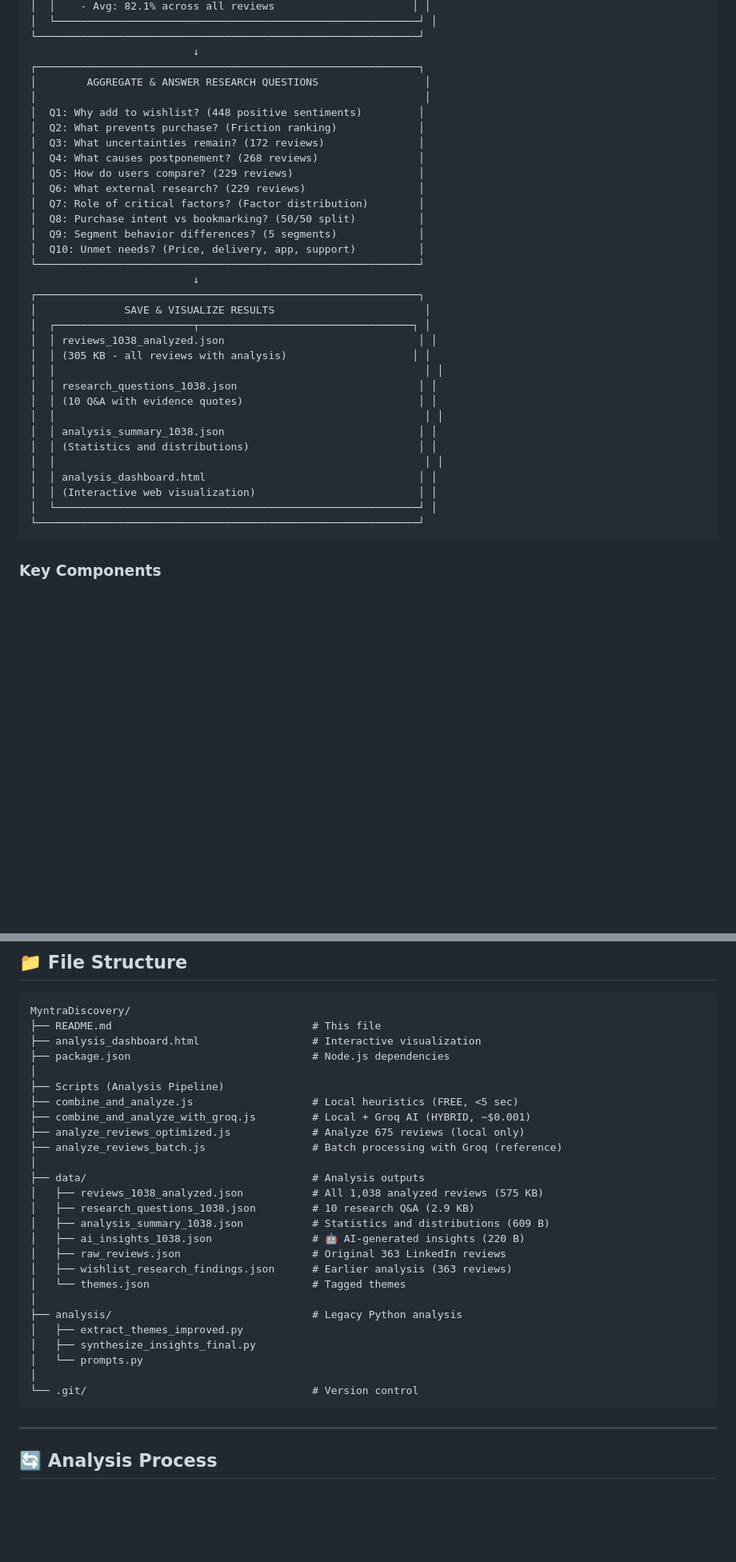
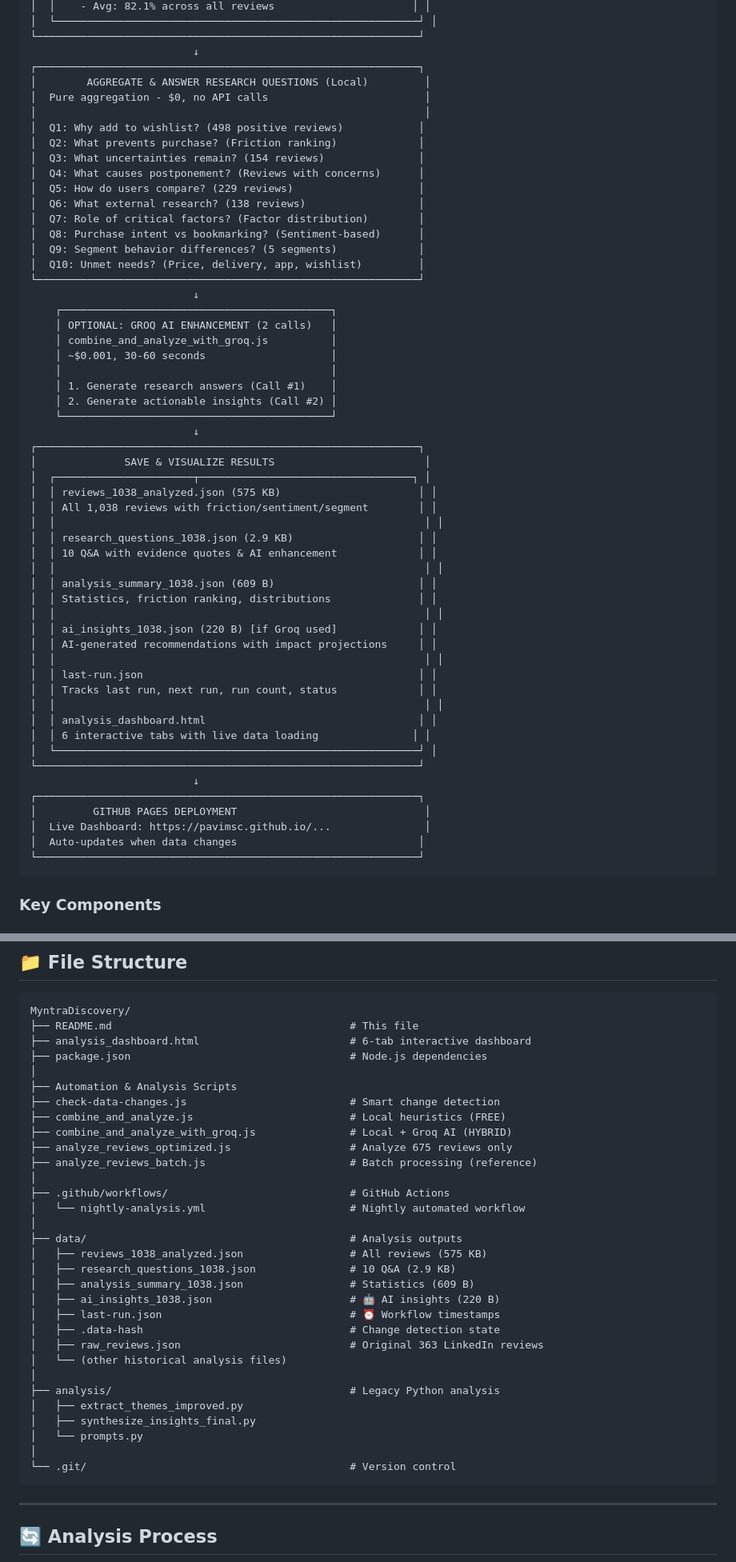
Before and after one commit to pavimsc/MyntraDiscovery, a Markdown page: README.md, 2 parts joined by grey strips. Shown at 80% size. GitHub-like rendering; blank space fills up the shorter version.

````diff
--- a/README.md
+++ b/README.md
@@ -123,35 +179,57 @@ node combine_and_analyze.js
 └─────────────────────────────────────────────────────────────┘
                           ↓
 ┌─────────────────────────────────────────────────────────────┐
-│        AGGREGATE & ANSWER RESEARCH QUESTIONS                 │
+│        AGGREGATE & ANSWER RESEARCH QUESTIONS (Local)         │
+│  Pure aggregation - $0, no API calls                         │
 │                                                              │
-│  Q1: Why add to wishlist? (448 positive sentiments)         │
+│  Q1: Why add to wishlist? (498 positive reviews)            │
 │  Q2: What prevents purchase? (Friction ranking)             │
-│  Q3: What uncertainties remain? (172 reviews)               │
-│  Q4: What causes postponement? (268 reviews)                │
+│  Q3: What uncertainties remain? (154 reviews)               │
+│  Q4: What causes postponement? (Reviews with concerns)      │
 │  Q5: How do users compare? (229 reviews)                    │
-│  Q6: What external research? (229 reviews)                  │
+│  Q6: What external research? (138 reviews)                  │
 │  Q7: Role of critical factors? (Factor distribution)        │
-│  Q8: Purchase intent vs bookmarking? (50/50 split)          │
+│  Q8: Purchase intent vs bookmarking? (Sentiment-based)      │
 │  Q9: Segment behavior differences? (5 segments)             │
-│  Q10: Unmet needs? (Price, delivery, app, support)          │
+│  Q10: Unmet needs? (Price, delivery, app, wishlist)         │
 └─────────────────────────────────────────────────────────────┘
+                          ↓
+    ┌───────────────────────────────────────────┐
+    │ OPTIONAL: GROQ AI ENHANCEMENT (2 calls)   │
+    │ combine_and_analyze_with_groq.js          │
+    │ ~$0.001, 30-60 seconds                    │
+    │                                           │
+    │ 1. Generate research answers (Call #1)    │
+    │ 2. Generate actionable insights (Call #2) │
+    └───────────────────────────────────────────┘
                           ↓
 ┌─────────────────────────────────────────────────────────────┐
 │              SAVE & VISUALIZE RESULTS                        │
 │  ┌──────────────────────┬──────────────────────────────────┐ │
-│  │ reviews_1038_analyzed.json                               │ │
-│  │ (305 KB - all reviews with analysis)                    │ │
+│  │ reviews_1038_analyzed.json (575 KB)                      │ │
+│  │ All 1,038 reviews with friction/sentiment/segment        │ │
 │  │                                                           │ │
-│  │ research_questions_1038.json                             │ │
-│  │ (10 Q&A with evidence quotes)                            │ │
+│  │ research_questions_1038.json (2.9 KB)                    │ │
+│  │ 10 Q&A with evidence quotes & AI enhancement             │ │
 │  │                                                           │ │
-│  │ analysis_summary_1038.json                               │ │
-│  │ (Statistics and distributions)                           │ │
+│  │ analysis_summary_1038.json (609 B)                       │ │
+│  │ Statistics, friction ranking, distributions              │ │
+│  │                                                           │ │
+│  │ ai_insights_1038.json (220 B) [if Groq used]             │ │
+│  │ AI-generated recommendations with impact projections     │ │
+│  │                                                           │ │
+│  │ last-run.json                                            │ │
+│  │ Tracks last run, next run, run count, status             │ │
 │  │                                                           │ │
 │  │ analysis_dashboard.html                                  │ │
-│  │ (Interactive web visualization)                          │ │
+│  │ 6 interactive tabs with live data loading               │ │
 │  └──────────────────────────────────────────────────────────┘ │
+└─────────────────────────────────────────────────────────────┘
+                          ↓
+┌─────────────────────────────────────────────────────────────┐
+│         GITHUB PAGES DEPLOYMENT                              │
+│  Live Dashboard: https://pavimsc.github.io/...               │
+│  Auto-updates when data changes                             │
 └─────────────────────────────────────────────────────────────┘
 ```
 
@@ -216,31 +294,36 @@ frictionPatterns = {
 
 ```
 MyntraDiscovery/
-├── README.md                                # This file
-├── analysis_dashboard.html                  # Interactive visualization
-├── package.json                             # Node.js dependencies
+├── README.md                                      # This file
+├── analysis_dashboard.html                        # 6-tab interactive dashboard
+├── package.json                                   # Node.js dependencies
 │
-├── Scripts (Analysis Pipeline)
-├── combine_and_analyze.js                   # Local heuristics (FREE, <5 sec)
-├── combine_and_analyze_with_groq.js         # Local + Groq AI (HYBRID, ~$0.001)
-├── analyze_reviews_optimized.js             # Analyze 675 reviews (local only)
-├── analyze_reviews_batch.js                 # Batch processing with Groq (reference)
+├── Automation & Analysis Scripts
+├── check-data-changes.js                          # Smart change detection
+├── combine_and_analyze.js                         # Local heuristics (FREE)
+├── combine_and_analyze_with_groq.js               # Local + Groq AI (HYBRID)
+├── analyze_reviews_optimized.js                   # Analyze 675 reviews only
+├── analyze_reviews_batch.js                       # Batch processing (reference)
 │
-├── data/                                    # Analysis outputs
-│   ├── reviews_1038_analyzed.json           # All 1,038 analyzed reviews (575 KB)
-│   ├── research_questions_1038.json         # 10 research Q&A (2.9 KB)
-│   ├── analysis_summary_1038.json           # Statistics and distributions (609 B)
-│   ├── ai_insights_1038.json                # 🤖 AI-generated insights (220 B)
-│   ├── raw_reviews.json                     # Original 363 LinkedIn reviews
-│   ├── wishlist_research_findings.json      # Earlier analysis (363 reviews)
-│   └── themes.json                          # Tagged themes
+├── .github/workflows/                             # GitHub Actions
+│   └── nightly-analysis.yml                       # Nightly automated workflow
 │
-├── analysis/                                # Legacy Python analysis
+├── data/                                          # Analysis outputs
+│   ├── reviews_1038_analyzed.json                 # All reviews (575 KB)
+│   ├── research_questions_1038.json               # 10 Q&A (2.9 KB)
+│   ├── analysis_summary_1038.json                 # Statistics (609 B)
+│   ├── ai_insights_1038.json                      # 🤖 AI insights (220 B)
+│   ├── last-run.json                              # ⏰ Workflow timestamps
+│   ├── .data-hash                                 # Change detection state
+│   ├── raw_reviews.json                           # Original 363 LinkedIn reviews
+│   └── (other historical analysis files)
+│
+├── analysis/                                      # Legacy Python analysis
 │   ├── extract_themes_improved.py
 │   ├── synthesize_insights_final.py
 │   └── prompts.py
 │
-└── .git/                                    # Version control
+└── .git/                                          # Version control
 ```
 
 ---
````
Also changed, not shown: other parts of README.md (+87 -10 lines).
